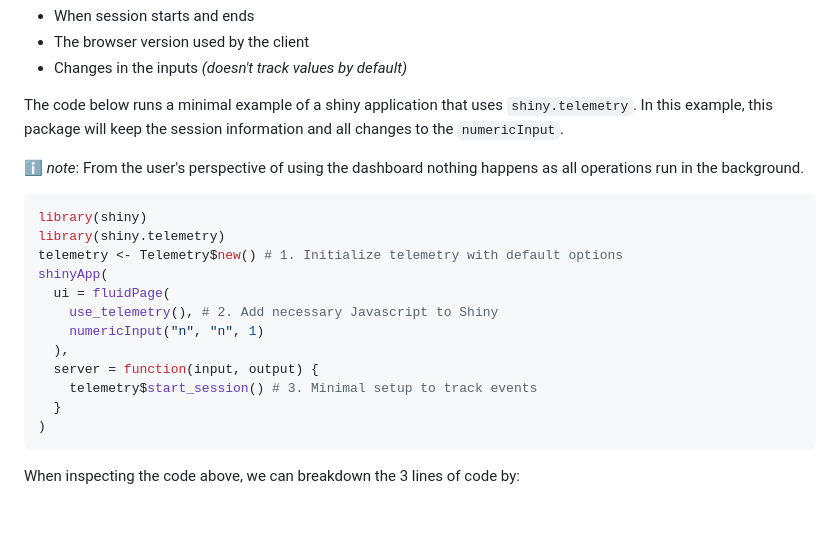
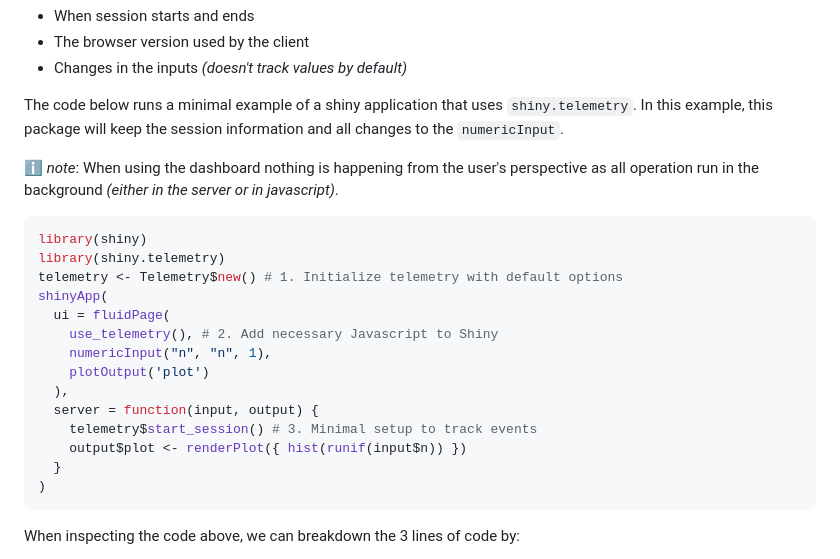
Before and after one commit to Appsilon/shiny.telemetry, a Markdown page: README.md, the part around the change. Drawn GitHub-style; blank space fills up the shorter version.

Commit message:
minor improvement to example

````diff
--- a/README.md
+++ b/README.md
@@ -25,7 +25,7 @@ remotes::install_github("Appsilon/shiny.telemetry")
 The code below runs a minimal example of a shiny application that uses `shiny.telemetry`.
 In this example, this package will keep the session information and all changes to the `numericInput`.
 
-ℹ️ _note_: From the user's perspective of using the dashboard nothing happens as all operations run in the background.
+ℹ️ _note_: When using the dashboard nothing is happening from the user's perspective as all operation run in the background _(either in the server or in javascript)_.
 
 ```R
 library(shiny)
@@ -34,10 +34,12 @@ telemetry <- Telemetry$new() # 1. Initialize telemetry with default options
 shinyApp(
   ui = fluidPage(
     use_telemetry(), # 2. Add necessary Javascript to Shiny
-    numericInput("n", "n", 1)
+    numericInput("n", "n", 1),
+    plotOutput('plot')
   ),
   server = function(input, output) {
     telemetry$start_session() # 3. Minimal setup to track events
+    output$plot <- renderPlot({ hist(runif(input$n)) })
   }
 )
 ```
````
